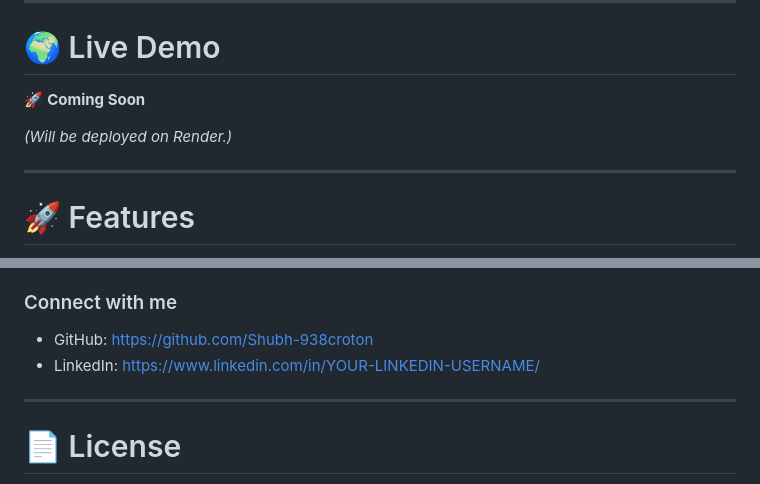
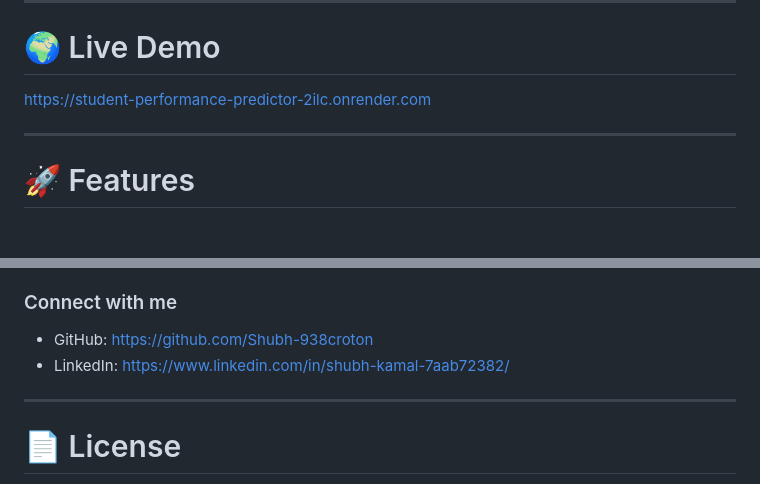
Before and after one commit to Shubh-938croton/Student-Performance-Predictor, a Markdown page: README.md, 2 parts joined by grey strips. GitHub-like rendering; blank space fills up the shorter version.

Commit message:
Updating the live link.

```diff
--- a/README.md
+++ b/README.md
@@ -13,9 +13,9 @@ This project demonstrates the complete Machine Learning workflow, from **data pr
 
 # 🌍 Live Demo
 
-🚀 **Coming Soon**
+ https://student-performance-predictor-2ilc.onrender.com
 
-*(Will be deployed on Render.)*
+
 
 ---
 
@@ -302,7 +302,7 @@ Passionate about building intelligent web applications by combining **Machine Le
 ### Connect with me
 
 - GitHub: https://github.com/Shubh-938croton
-- LinkedIn: https://www.linkedin.com/in/YOUR-LINKEDIN-USERNAME/
+- LinkedIn: https://www.linkedin.com/in/shubh-kamal-7aab72382/
 
 ---
 
```
